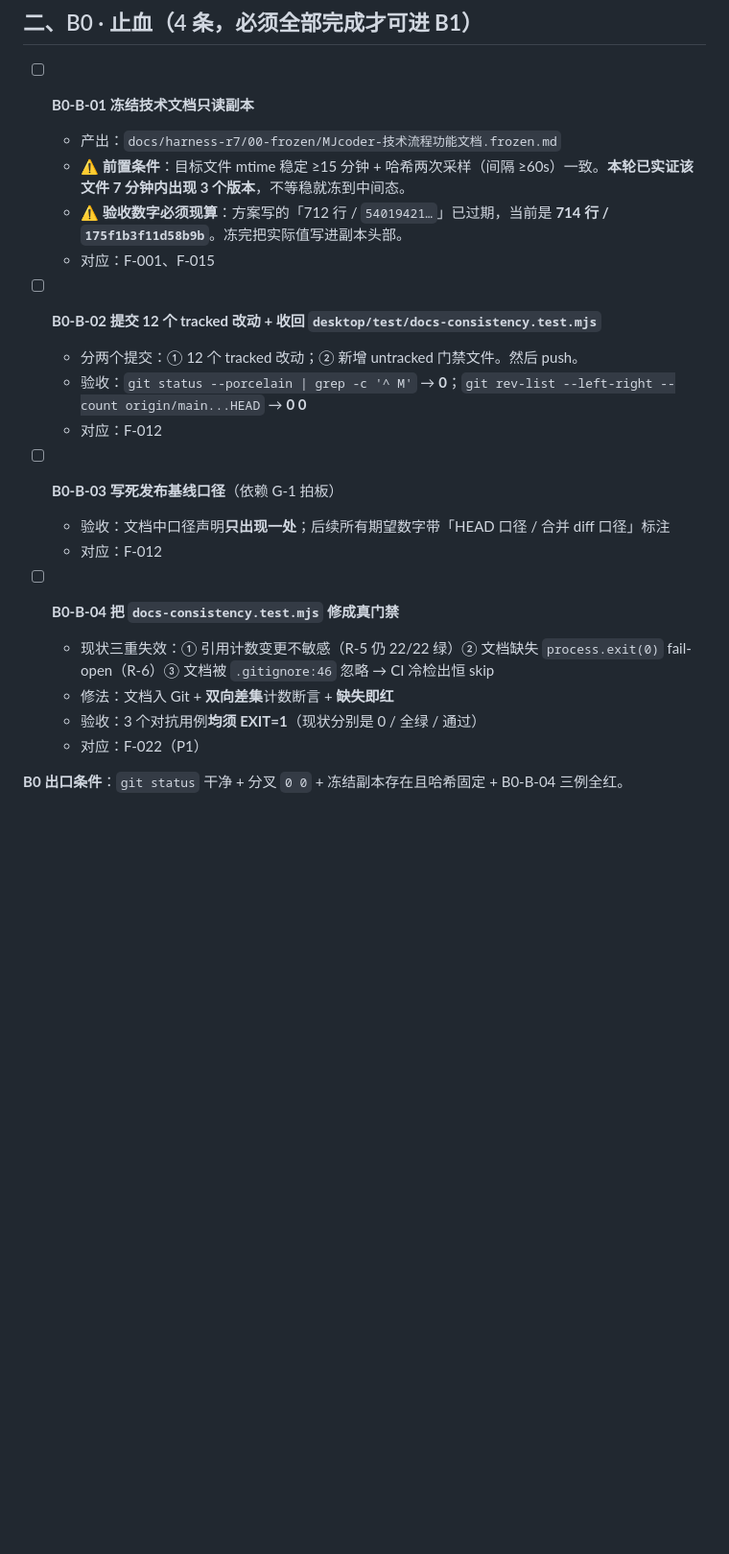
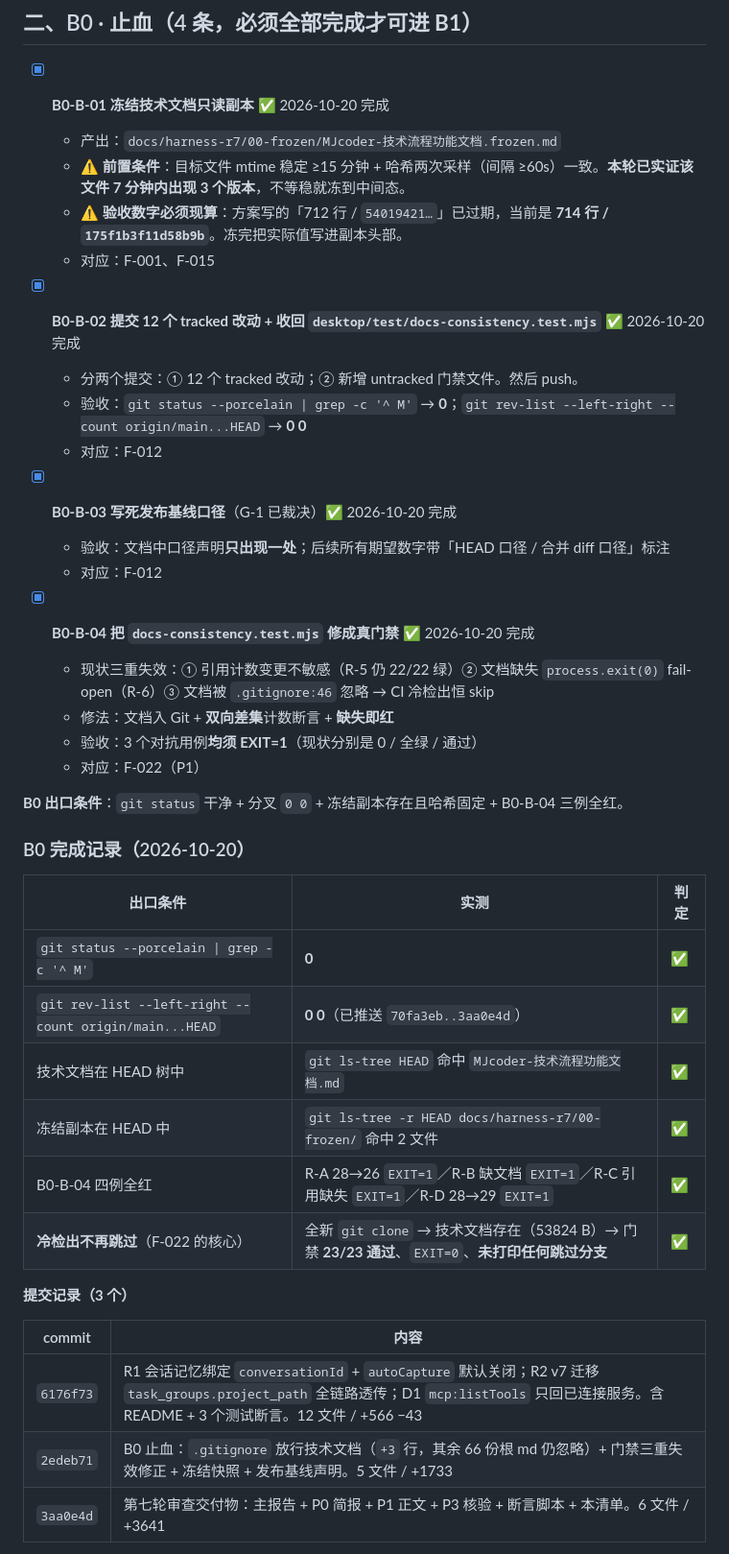
Before and after one commit to jasonma1210/MJCoder, a Markdown page: docs/harness-r7/任务清单-执行版.md, the part around one of its changes. Shown at 96% size. Rendered like a GitHub page; blank space fills up the shorter version.

Commit message:
docs(review): 回填 B0 完成记录与执行期口径更正
B0 四条全部完成并验证：M 计数 0、分叉 0 0、技术文档与冻结副本入 HEAD、
门禁四例全红、冷检出 23/23 且不再跳过（F-022 决定性证据）。

同时记录执行期由编码工程师反向纠正的 3 处口径错误：
· `git check-ignore -v` 会把否定规则当裁决者打印并 exit 0，不能作"是否被忽略"判据
· "口径声明唯一"不能用字面串 rg（实测 17 处跨 4 文件），需用唯一标记
· conversationId 修复跨 localData.js 与 useAgentRun.ts 两文件，缺一不可

以及 B0 造成的基线漂移：测试 217→218、suite 219→220、检查项 220→221、门禁断言 22→23。

```diff
--- a/docs/harness-r7/任务清单-执行版.md
+++ b/docs/harness-r7/任务清单-执行版.md
@@ -23,25 +23,45 @@
 
 ## 二、B0 · 止血（4 条，**必须全部完成才可进 B1**）
 
-- [ ] **B0-B-01 冻结技术文档只读副本**
+- [x] **B0-B-01 冻结技术文档只读副本** ✅ 2026-10-20 完成
   - 产出：`docs/harness-r7/00-frozen/MJcoder-技术流程功能文档.frozen.md`
   - ⚠️ **前置条件**：目标文件 mtime 稳定 ≥15 分钟 + 哈希两次采样（间隔 ≥60s）一致。**本轮已实证该文件 7 分钟内出现 3 个版本**，不等稳就冻到中间态。
   - ⚠️ **验收数字必须现算**：方案写的「712 行 / `54019421…`」已过期，当前是 **714 行 / `175f1b3f11d58b9b`**。冻完把实际值写进副本头部。
   - 对应：F-001、F-015
 
-- [ ] **B0-B-02 提交 12 个 tracked 改动 + 收回 `desktop/test/docs-consistency.test.mjs`**
+- [x] **B0-B-02 提交 12 个 tracked 改动 + 收回 `desktop/test/docs-consistency.test.mjs`** ✅ 2026-10-20 完成
   - 分两个提交：① 12 个 tracked 改动；② 新增 untracked 门禁文件。然后 push。
   - 验收：`git status --porcelain | grep -c '^ M'` → **0**；`git rev-list --left-right --count origin/main...HEAD` → **0 0**
   - 对应：F-012
 
-- [ ] **B0-B-03 写死发布基线口径**（依赖 G-1 拍板）
+- [x] **B0-B-03 写死发布基线口径**（G-1 已裁决）✅ 2026-10-20 完成
   - 验收：文档中口径声明**只出现一处**；后续所有期望数字带「HEAD 口径 / 合并 diff 口径」标注
   - 对应：F-012
 
-- [ ] **B0-B-04 把 `docs-consistency.test.mjs` 修成真门禁**
+- [x] **B0-B-04 把 `docs-consistency.test.mjs` 修成真门禁** ✅ 2026-10-20 完成
   - 现状三重失效：① 引用计数变更不敏感（R-5 仍 22/22 绿）② 文档缺失 `process.exit(0)` fail-open（R-6）③ 文档被 `.gitignore:46` 忽略 → CI 冷检出恒 skip
   - 修法：文档入 Git + **双向差集**计数断言 + **缺失即红**
   - 验收：3 个对抗用例**均须 EXIT=1**（现状分别是 0 / 全绿 / 通过）
   - 对应：F-022（P1）
 
 **B0 出口条件**：`git status` 干净 + 分叉 `0 0` + 冻结副本存在且哈希固定 + B0-B-04 三例全红。
+
+### B0 完成记录（2026-10-20）
+
+| 出口条件 | 实测 | 判定 |
+|---|---|---|
+| `git status --porcelain \| grep -c '^ M'` | **0** | ✅ |
+| `git rev-list --left-right --count origin/main...HEAD` | **0 0**（已推送 `70fa3eb..3aa0e4d`） | ✅ |
+| 技术文档在 HEAD 树中 | `git ls-tree HEAD` 命中 `MJcoder-技术流程功能文档.md` | ✅ |
+| 冻结副本在 HEAD 中 | `git ls-tree -r HEAD docs/harness-r7/00-frozen/` 命中 2 文件 | ✅ |
+| B0-B-04 四例全红 | R-A 28→26 `EXIT=1`／R-B 缺文档 `EXIT=1`／R-C 引用缺失 `EXIT=1`／R-D 28→29 `EXIT=1` | ✅ |
+| **冷检出不再跳过**（F-022 的核心） | 全新 `git clone` → 技术文档存在（53824 B）→ 门禁 **23/23 通过**、`EXIT=0`、**未打印任何跳过分支** | ✅ |
+
+**提交记录（3 个）**
+
+| commit | 内容 |
+|---|---|
+| `6176f73` | R1 会话记忆绑定 `conversationId` + `autoCapture` 默认关闭；R2 v7 迁移 `task_groups.project_path` 全链路透传；D1 `mcp:listTools` 只回已连接服务。含 README + 3 个测试断言。12 文件 / +566 −43 |
+| `2edeb71` | B0 止血：`.gitignore` 放行技术文档（`+3` 行，其余 66 份根 md 仍忽略）+ 门禁三重失效修正 + 冻结快照 + 发布基线声明。5 文件 / +1733 |
+| `3aa0e4d` | 第七轮审查交付物：主报告 + P0 简报 + P1 正文 + P3 核验 + 断言脚本 + 本清单。6 文件 / +3641 |
+
```
Also changed, not shown: other parts of docs/harness-r7/任务清单-执行版.md (+9 -0 lines).
